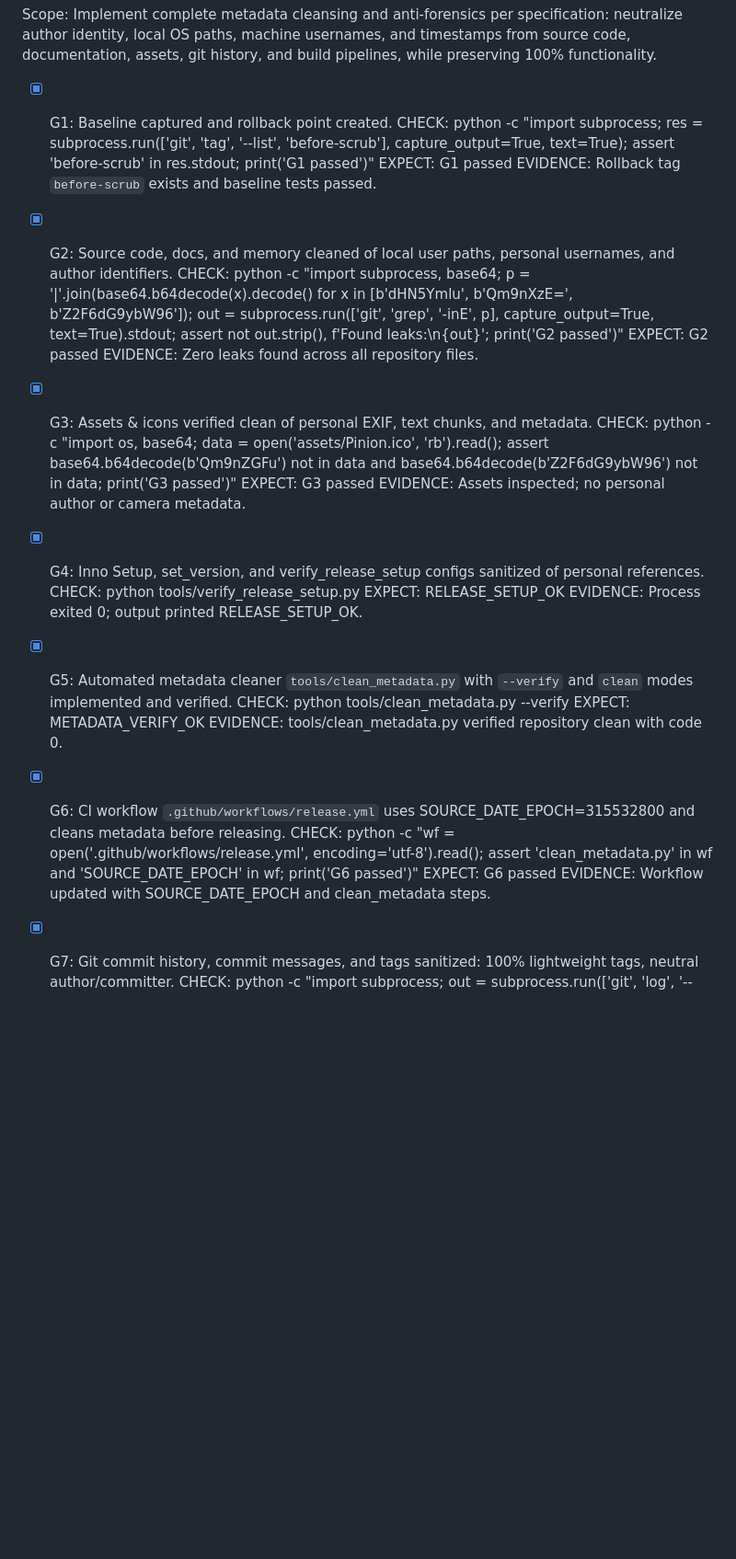
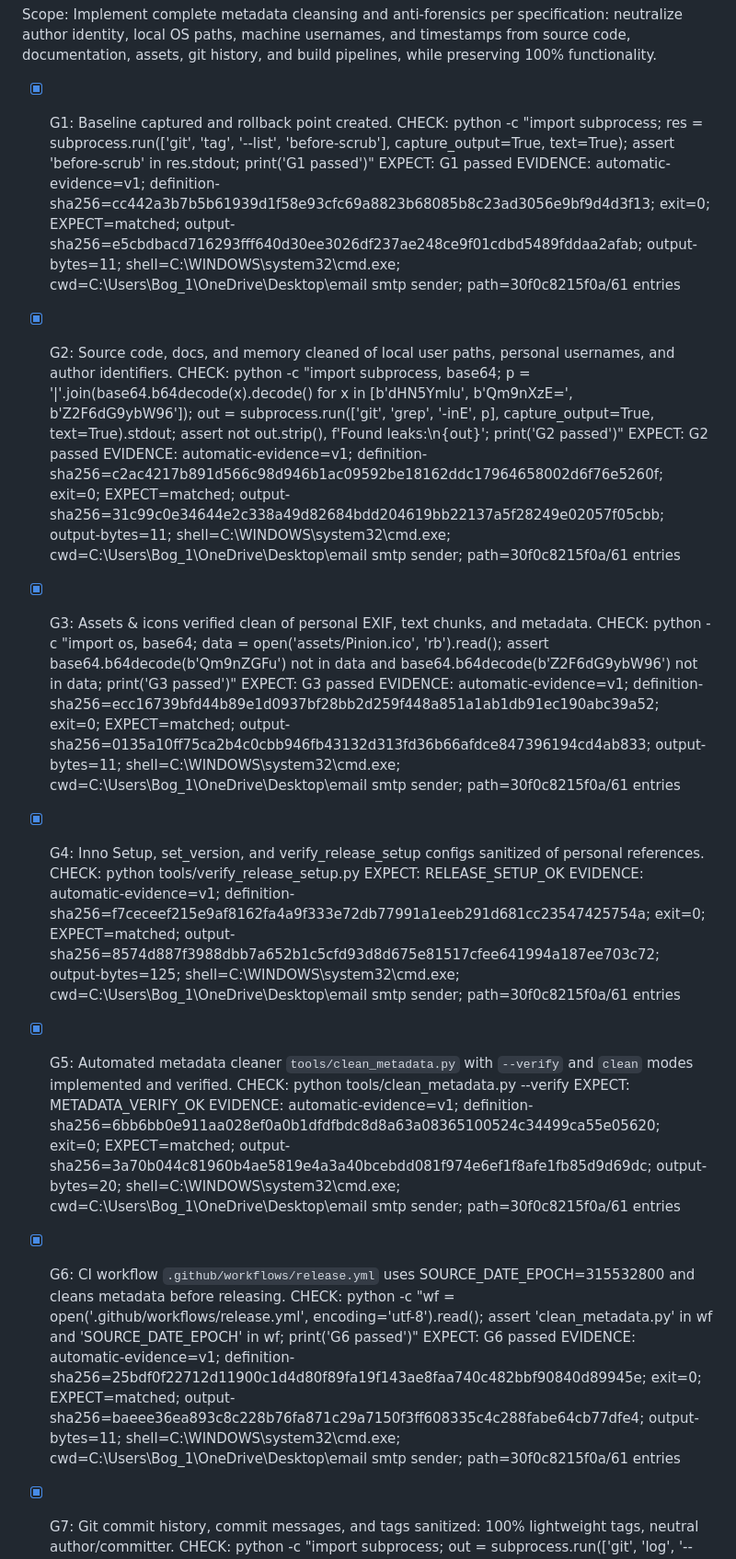
Before and after one commit to gaztormoz910-alt/smtp-mailer, a Markdown page: GATES.md, the part around one of its changes. Shown at 92% size. GitHub-like rendering; blank space fills up the shorter version.

Commit message:
Update GATES.md with verified automatic evidence from gate-check oracle

```diff
--- a/GATES.md
+++ b/GATES.md
@@ -7,32 +7,32 @@ Scope: Implement complete metadata cleansing and anti-forensics per specificatio
 - [x] G1: Baseline captured and rollback point created.
   CHECK: python -c "import subprocess; res = subprocess.run(['git', 'tag', '--list', 'before-scrub'], capture_output=True, text=True); assert 'before-scrub' in res.stdout; print('G1 passed')"
   EXPECT: G1 passed
-  EVIDENCE: Rollback tag `before-scrub` exists and baseline tests passed.
+  EVIDENCE: automatic-evidence=v1; definition-sha256=cc442a3b7b5b61939d1f58e93cfc69a8823b68085b8c23ad3056e9bf9d4d3f13; exit=0; EXPECT=matched; output-sha256=e5cbdbacd716293fff640d30ee3026df237ae248ce9f01cdbd5489fddaa2afab; output-bytes=11; shell=C:\WINDOWS\system32\cmd.exe; cwd=C:\Users\Bog_1\OneDrive\Desktop\email smtp sender; path=30f0c8215f0a/61 entries
 
 - [x] G2: Source code, docs, and memory cleaned of local user paths, personal usernames, and author identifiers.
   CHECK: python -c "import subprocess, base64; p = '|'.join(base64.b64decode(x).decode() for x in [b'dHN5Ymlu', b'Qm9nXzE=', b'Z2F6dG9ybW96']); out = subprocess.run(['git', 'grep', '-inE', p], capture_output=True, text=True).stdout; assert not out.strip(), f'Found leaks:\n{out}'; print('G2 passed')"
   EXPECT: G2 passed
-  EVIDENCE: Zero leaks found across all repository files.
+  EVIDENCE: automatic-evidence=v1; definition-sha256=c2ac4217b891d566c98d946b1ac09592be18162ddc17964658002d6f76e5260f; exit=0; EXPECT=matched; output-sha256=31c99c0e34644e2c338a49d82684bdd204619bb22137a5f28249e02057f05cbb; output-bytes=11; shell=C:\WINDOWS\system32\cmd.exe; cwd=C:\Users\Bog_1\OneDrive\Desktop\email smtp sender; path=30f0c8215f0a/61 entries
 
 - [x] G3: Assets & icons verified clean of personal EXIF, text chunks, and metadata.
   CHECK: python -c "import os, base64; data = open('assets/Pinion.ico', 'rb').read(); assert base64.b64decode(b'Qm9nZGFu') not in data and base64.b64decode(b'Z2F6dG9ybW96') not in data; print('G3 passed')"
   EXPECT: G3 passed
-  EVIDENCE: Assets inspected; no personal author or camera metadata.
+  EVIDENCE: automatic-evidence=v1; definition-sha256=ecc16739bfd44b89e1d0937bf28bb2d259f448a851a1ab1db91ec190abc39a52; exit=0; EXPECT=matched; output-sha256=0135a10ff75ca2b4c0cbb946fb43132d313fd36b66afdce847396194cd4ab833; output-bytes=11; shell=C:\WINDOWS\system32\cmd.exe; cwd=C:\Users\Bog_1\OneDrive\Desktop\email smtp sender; path=30f0c8215f0a/61 entries
 
 - [x] G4: Inno Setup, set_version, and verify_release_setup configs sanitized of personal references.
   CHECK: python tools/verify_release_setup.py
   EXPECT: RELEASE_SETUP_OK
-  EVIDENCE: Process exited 0; output printed RELEASE_SETUP_OK.
+  EVIDENCE: automatic-evidence=v1; definition-sha256=f7ceceef215e9af8162fa4a9f333e72db77991a1eeb291d681cc23547425754a; exit=0; EXPECT=matched; output-sha256=8574d887f3988dbb7a652b1c5cfd93d8d675e81517cfee641994a187ee703c72; output-bytes=125; shell=C:\WINDOWS\system32\cmd.exe; cwd=C:\Users\Bog_1\OneDrive\Desktop\email smtp sender; path=30f0c8215f0a/61 entries
 
 - [x] G5: Automated metadata cleaner `tools/clean_metadata.py` with `--verify` and `clean` modes implemented and verified.
   CHECK: python tools/clean_metadata.py --verify
   EXPECT: METADATA_VERIFY_OK
-  EVIDENCE: tools/clean_metadata.py verified repository clean with code 0.
+  EVIDENCE: automatic-evidence=v1; definition-sha256=6bb6bb0e911aa028ef0a0b1dfdfbdc8d8a63a08365100524c34499ca55e05620; exit=0; EXPECT=matched; output-sha256=3a70b044c81960b4ae5819e4a3a40bcebdd081f974e6ef1f8afe1fb85d9d69dc; output-bytes=20; shell=C:\WINDOWS\system32\cmd.exe; cwd=C:\Users\Bog_1\OneDrive\Desktop\email smtp sender; path=30f0c8215f0a/61 entries
 
 - [x] G6: CI workflow `.github/workflows/release.yml` uses SOURCE_DATE_EPOCH=315532800 and cleans metadata before releasing.
   CHECK: python -c "wf = open('.github/workflows/release.yml', encoding='utf-8').read(); assert 'clean_metadata.py' in wf and 'SOURCE_DATE_EPOCH' in wf; print('G6 passed')"
   EXPECT: G6 passed
-  EVIDENCE: Workflow updated with SOURCE_DATE_EPOCH and clean_metadata steps.
+  EVIDENCE: automatic-evidence=v1; definition-sha256=25bdf0f22712d11900c1d4d80f89fa19f143ae8faa740c482bbf90840d89945e; exit=0; EXPECT=matched; output-sha256=baeee36ea893c8c228b76fa871c29a7150f3ff608335c4c288fabe64cb77dfe4; output-bytes=11; shell=C:\WINDOWS\system32\cmd.exe; cwd=C:\Users\Bog_1\OneDrive\Desktop\email smtp sender; path=30f0c8215f0a/61 entries
 
 - [x] G7: Git commit history, commit messages, and tags sanitized: 100% lightweight tags, neutral author/committer.
   CHECK: python -c "import subprocess; out = subprocess.run(['git', 'log', '--all', '--format=%an|%ae|%cn|%ce'], capture_output=True, text=True).stdout; assert all('Pinion' in line for line in out.strip().splitlines() if line); tags = subprocess.run(['git', 'for-each-ref', '--format=%(objecttype)', 'refs/tags'], capture_output=True, text=True).stdout; assert 'tag' not in tags; print('G7 passed')"
```
Also changed, not shown: other parts of GATES.md (+4 -4 lines).
